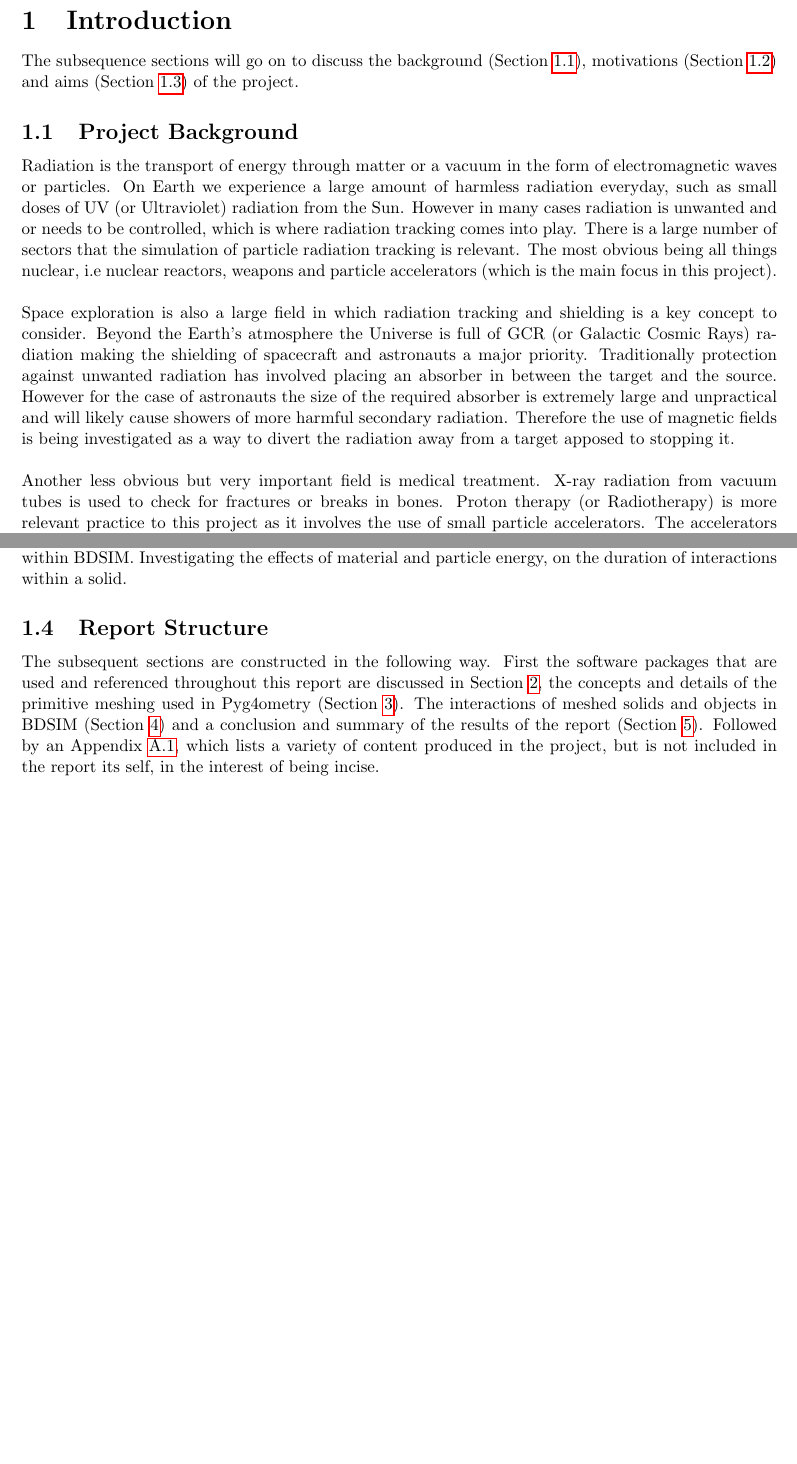
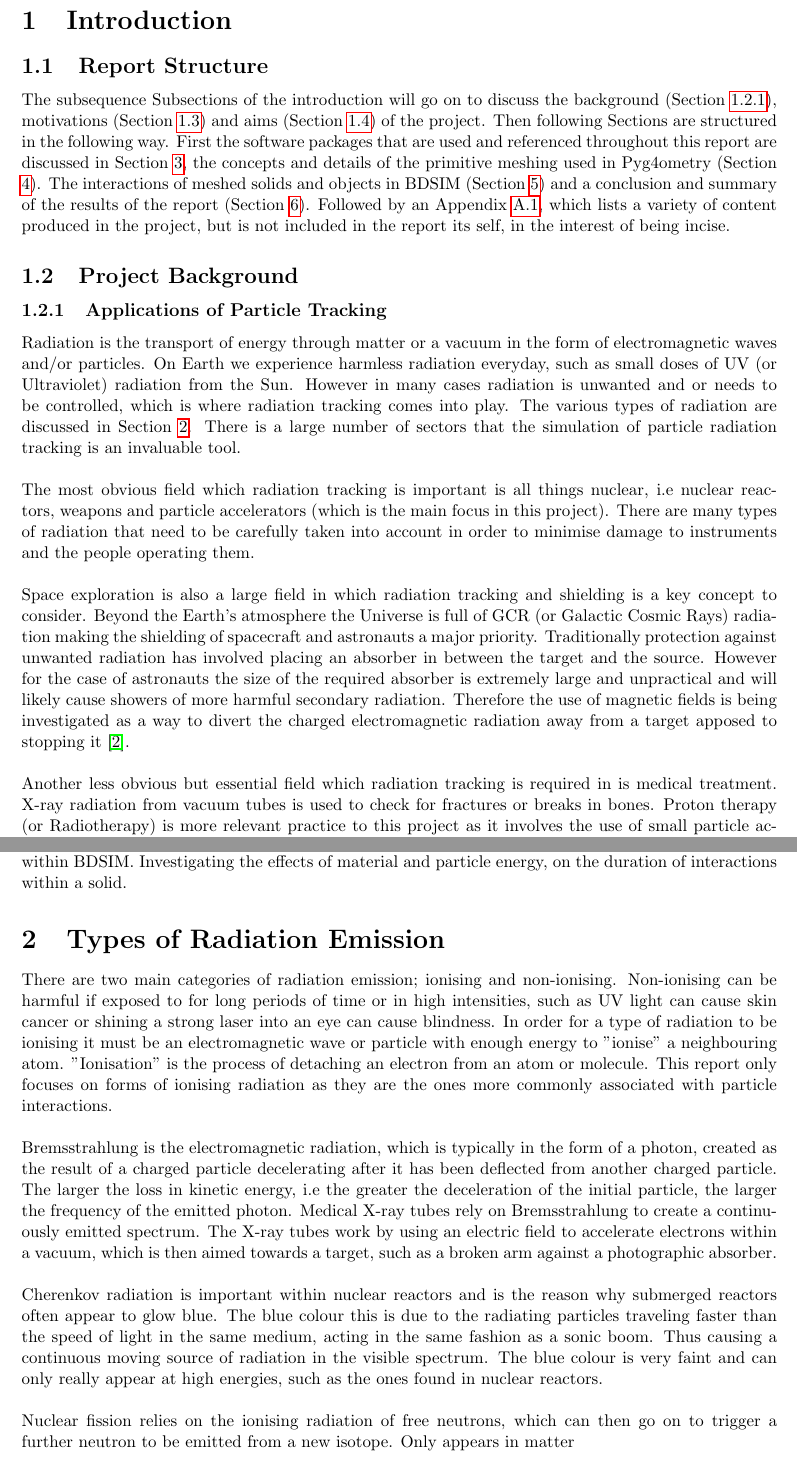
Before and after one commit to Shellywell123/Geometry-for-Radiation-Transport-Simulations-Major-Project-Report, a LaTeX paper (Major_Project.tex): two parts of pages 5 and 6 of 32 before the commit and two parts of pages 5 and 6 of 33 after it, joined at a grey line, cut so that both start at the same text, the shorter picture padded with empty space. Compiled offline with pdfLaTeX.

Commit message:
6380 words and redid some plots

```diff
--- a/Major_Project.tex
+++ b/Major_Project.tex
@@ -147,15 +154,20 @@ The testing and analysis of radiation travelling through geometries of devices,
 % ------------------------------------------------------------------------------------------------------------------------------
 
 \section{Introduction}
-The subsequence sections will go on to discuss the background (Section \ref{back}), motivations (Section \ref{motiv}) and aims (Section \ref{aim}) of the project.
+
+\subsection{Report Structure}
+The subsequence Subsections of the introduction will go on to discuss the background (Section \ref{back}), motivations (Section \ref{motiv}) and aims (Section \ref{aim}) of the project. Then following Sections are structured in the following way. First the software packages that are used and referenced throughout this report are discussed in Section \ref{packs}, the concepts and details of the primitive meshing used in Pyg4ometry (Section \ref{prim}). The interactions of meshed solids and objects in BDSIM (Section \ref{int}) and a conclusion and summary of the results of the report (Section \ref{conc}). Followed by an Appendix \ref{ap1}, which lists a variety of content produced in the project, but is not included in the report its self, in the interest of being incise.
 
 \subsection{Project Background}
+\subsubsection{Applications of Particle Tracking}
 \label{back}
-Radiation is the transport of energy through matter or a vacuum in the form of electromagnetic waves or particles. On Earth we experience a large amount of harmless radiation everyday, such as small doses of UV (or Ultraviolet) radiation from the Sun. However in many cases radiation is unwanted and or needs to be controlled, which is where radiation tracking comes into play. There is a large number of sectors that the simulation of particle radiation tracking is relevant. The most obvious being all things nuclear, i.e nuclear reactors, weapons and particle accelerators (which is the main focus in this project).
+Radiation is the transport of energy through matter or a vacuum in the form of electromagnetic waves and/or particles. On Earth we experience harmless radiation everyday, such as small doses of UV (or Ultraviolet) radiation from the Sun. However in many cases radiation is unwanted and or needs to be controlled, which is where radiation tracking comes into play. The various types of radiation are discussed in Section \ref{radd}. There is a large number of sectors that the simulation of particle radiation tracking is an invaluable tool.
 \\\\
-\noindent Space exploration is also a large field in which radiation tracking and shielding is a key concept to consider. Beyond the Earth's atmosphere the Universe is full of GCR (or Galactic Cosmic Rays) radiation making the shielding of spacecraft and astronauts a major priority. Traditionally protection against unwanted radiation has involved placing an absorber in between the target and the source. However for the case of astronauts the size of the required absorber is extremely large and unpractical and will likely cause showers of more harmful secondary radiation. Therefore the use of magnetic fields is being investigated as a way to divert the radiation away from a target apposed to stopping it.
+\noindent The most obvious field which radiation tracking is important is all things nuclear, i.e nuclear reactors, weapons and particle accelerators (which is the main focus in this project). There are many types of radiation that need to be carefully taken into account in order to minimise damage to instruments and the people operating them.
+\\\\
+\noindent Space exploration is also a large field in which radiation tracking and shielding is a key concept to consider. Beyond the Earth's atmosphere the Universe is full of GCR (or Galactic Cosmic Rays) radiation making the shielding of spacecraft and astronauts a major priority. Traditionally protection against unwanted radiation has involved placing an absorber in between the target and the source. However for the case of astronauts the size of the required absorber is extremely large and unpractical and will likely cause showers of more harmful secondary radiation. Therefore the use of magnetic fields is being investigated as a way to divert the charged electromagnetic radiation away from a target apposed to stopping it \cite{magf}.
 \\\\\
-\noindent Another less obvious but very important field is medical treatment. X-ray radiation from vacuum tubes is used to check for fractures or breaks in bones. Proton therapy (or Radiotherapy) is more relevant practice to this project as it involves the use of small particle accelerators. The accelerators are used to to target unwanted growths in the body through small doses of harmful radiation.
+\noindent Another less obvious but essential field which radiation tracking is required in is medical treatment. X-ray radiation from vacuum tubes is used to check for fractures or breaks in bones. Proton therapy (or Radiotherapy) is more relevant practice to this project as it involves the use of small particle accelerators. The accelerators are used to to target unwanted growths in the body through small doses of harmful radiation.
 \\\\\
 -figure of examples i.e facilites\\
 -expand on radiation tracking\\
@@ -174,8 +186,18 @@ The aims of this project are to contribute towards the optimization of the Pyg4o
 \\\\
 The first part of the part of the project and report focusses on the meshing of the primitive solids. Discussing the comparison of methods and techniques used to make not only primitive solids, but also complex compound ones. The second part of the project focusses on the performance of the meshes within BDSIM. Investigating the effects of material and particle energy, on the duration of interactions within a solid.
 
-\subsection{Report Structure}
-The subsequent sections are constructed in the following way. First the software packages that are used and referenced throughout this report are discussed in Section \ref{packs}, the concepts and details of the primitive meshing used in Pyg4ometry (Section \ref{prim}). The interactions of meshed solids and objects in BDSIM (Section \ref{int}) and a conclusion and summary of the results of the report (Section \ref{conc}). Followed by an Appendix \ref{ap1}, which lists a variety of content produced in the project, but is not included in the report its self, in the interest of being incise.
+
+% ------------------------------------------------------------------------------------------------------------------------------
+
+\section{Types of Radiation Emission }
+\label{radd}
+There are two main categories of radiation emission; ionising and non-ionising. Non-ionising can be harmful if exposed to for long periods of time or in high intensities, such as UV light can cause skin cancer or shining a strong laser into an eye can cause blindness. In order for a type of radiation to be ionising it must be an electromagnetic wave or particle with enough energy to "ionise" a neighbouring atom.  "Ionisation" is the process of detaching an electron from an atom or molecule. This report only focuses on forms of ionising radiation as they are the ones more commonly associated with particle interactions.
+\\\\
+\noindent Bremsstrahlung is the electromagnetic radiation, which is typically in the form of a photon, created as the result of a charged particle decelerating after it has been deflected from another charged particle. The larger the loss in kinetic energy, i.e the greater the deceleration of the initial particle, the larger the frequency of the emitted photon. Medical X-ray tubes rely on Bremsstrahlung to create a continuously emitted spectrum. The X-ray tubes work by using an electric field to accelerate electrons within a vacuum, which is then aimed towards a target, such as a broken arm against a photographic absorber.
+\\\\
+\noindent Cherenkov radiation is important within nuclear reactors and is the reason why submerged reactors often appear to glow blue. The blue colour this is due to the radiating particles traveling faster than the speed of light in the same medium, acting in the same fashion as a sonic boom. Thus causing a continuous moving source of radiation in the visible spectrum. The blue colour is very faint and can only really appear at high energies, such as the ones found in nuclear reactors.
+\\\\
+\noindent Nuclear fission relies on the ionising radiation of free neutrons, which can then go on to trigger a further neutron to be emitted from a new isotope. Only appears in matter
 
 % ------------------------------------------------------------------------------------------------------------------------------
 
```
Also changed, not shown: Images/CAD_Screw/bensboltinbdsim2.png (added), Images/CAD_Screw/boltcount1.png (added), Images/Triangles/MeshvTRi1.pdf (added), Major_Project.tex (51 more changed lines), 5 other files.
